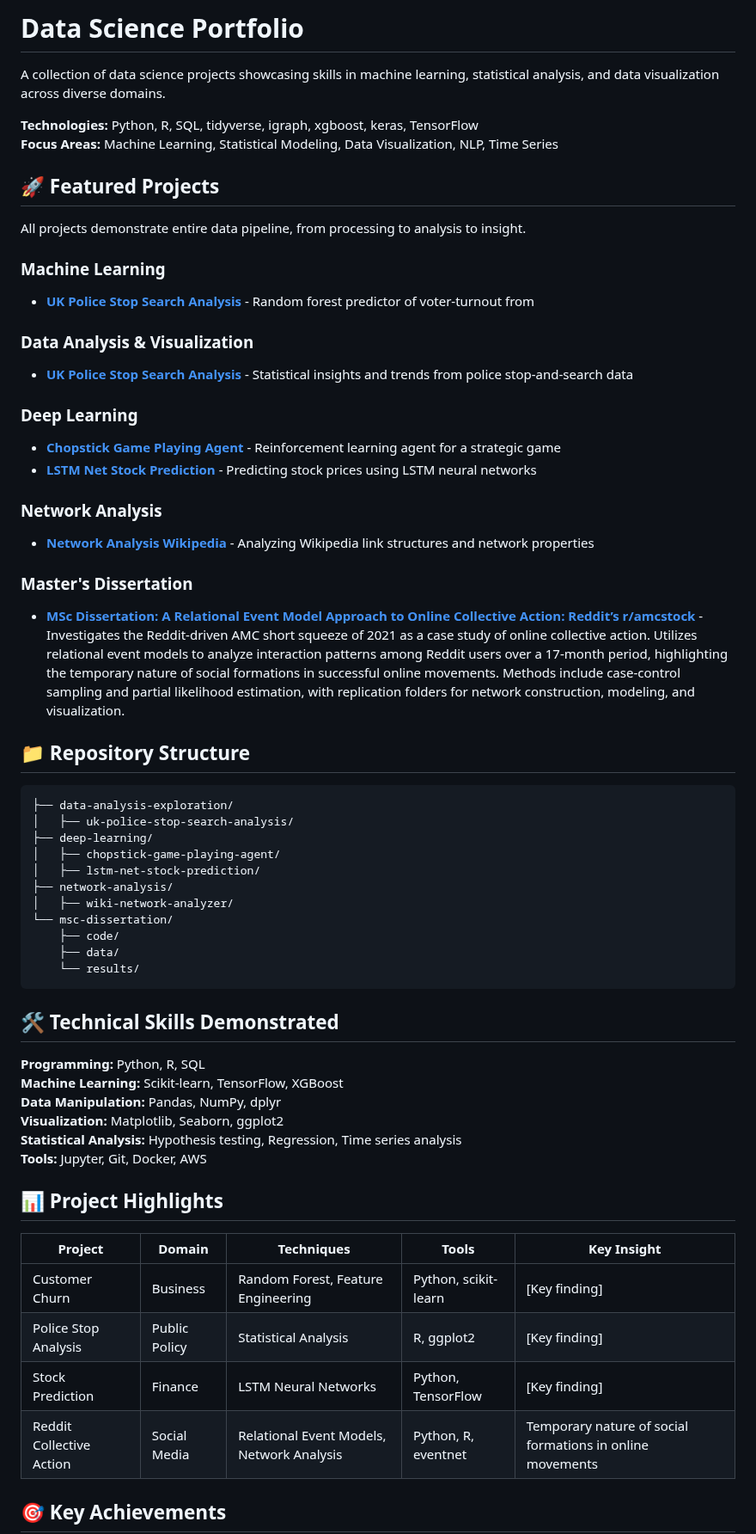
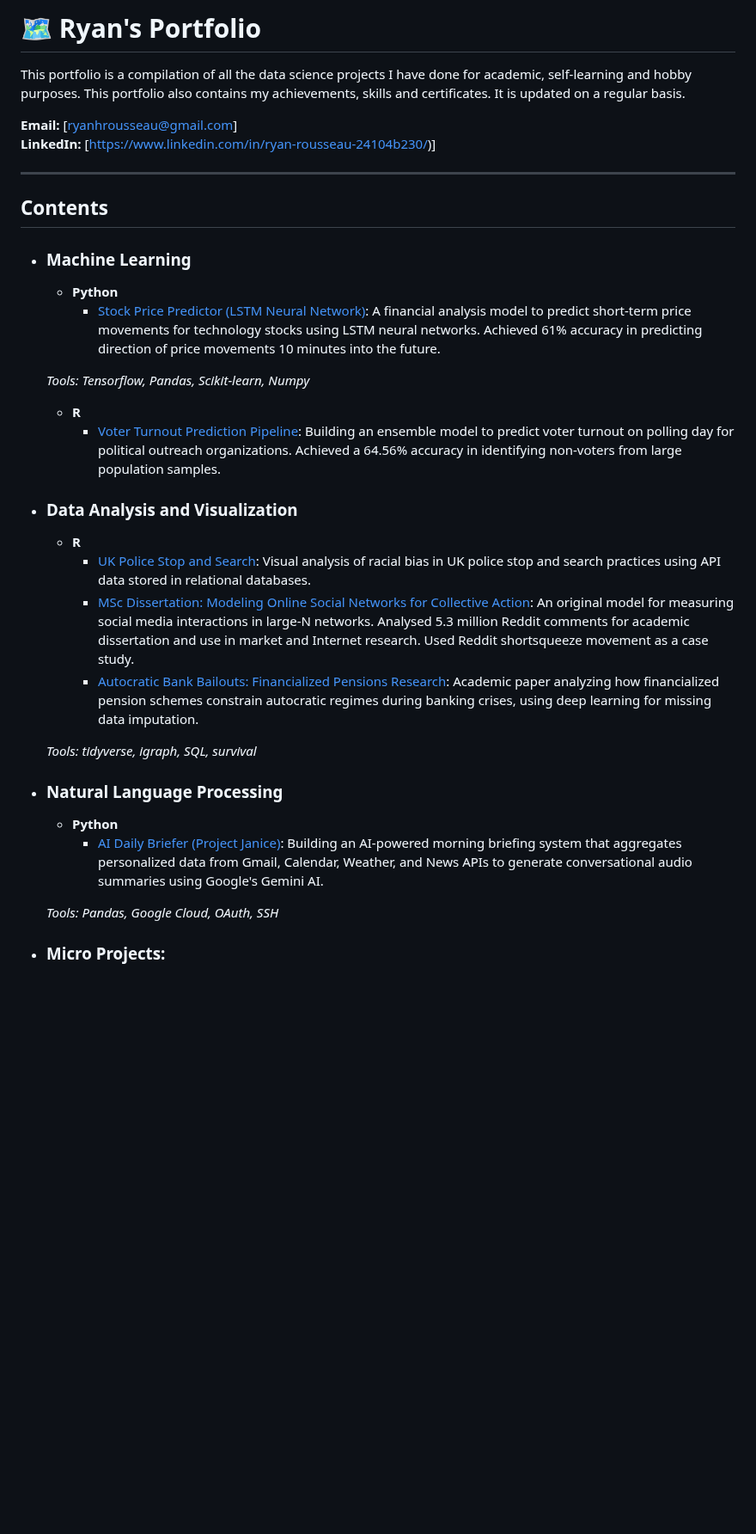
Before and after one commit to Ry-Rousseau/ds-portfolio, a Markdown page: README.md, the part around one of its changes. Shown at 86% size. Drawn GitHub-style; blank space fills up the shorter version.

````diff
--- a/README.md
+++ b/README.md
@@ -1,62 +1,40 @@
-# Data Science Portfolio
+# 🗺️ Ryan's Portfolio
 
-A collection of data science projects showcasing skills in machine learning, statistical analysis, and data visualization across diverse domains.
+This portfolio is a compilation of all the data science projects I have done for academic, self-learning and hobby purposes. This portfolio also contains my achievements, skills and certificates. It is updated on a regular basis.
 
-**Technologies:** Python, R, SQL, tidyverse, igraph, xgboost, keras, TensorFlow
-**Focus Areas:** Machine Learning, Statistical Modeling, Data Visualization, NLP, Time Series
+**Email:** [ryanhrousseau@gmail.com]
+**LinkedIn:** [https://www.linkedin.com/in/ryan-rousseau-24104b230/)]
 
-## 🚀 Featured Projects
-All projects demonstrate entire data pipeline, from processing to analysis to insight.
+<Add in a section for achievements when you have some achievements>
 
-### Machine Learning
-- **[UK Police Stop Search Analysis](/machine-learning/gb-forest-voter-predictor/)** - Random forest predictor of voter-turnout from
+****
+## Contents
 
-### Data Analysis & Visualization
-- **[UK Police Stop Search Analysis](/data-analysis-exploration/uk-police-stop-search-analysis/)** - Statistical insights and trends from police stop-and-search data
+- ### Machine Learning
 
-### Deep Learning
-- **[Chopstick Game Playing Agent](/deep-learning/chopstick-game-playing-agent/)** - Reinforcement learning agent for a strategic game
-- **[LSTM Net Stock Prediction](/deep-learning/lstm-net-stock-prediction/)** - Predicting stock prices using LSTM neural networks
+    - __Python__
+        - [Stock Price Predictor (LSTM Neural Network)](https://github.com/Ry-Rousseau/ds-portfolio/blob/main/LSTM-net-stock-predictor/README.md): A financial analysis model to predict short-term price movements for technology stocks using LSTM neural networks. Achieved 61% accuracy in predicting direction of price movements 10 minutes into the future.
 
-### Network Analysis
-- **[Network Analysis Wikipedia](/network-analysis/wiki-network-analyzer/)** - Analyzing Wikipedia link structures and network properties
+	_Tools: Tensorflow, Pandas, Scikit-learn, Numpy_
 
-### Master's Dissertation
-- **[MSc Dissertation: A Relational Event Model Approach to Online Collective Action: Reddit’s r/amcstock](/msc-dissertation/)** - Investigates the Reddit-driven AMC short squeeze of 2021 as a case study of online collective action. Utilizes relational event models to analyze interaction patterns among Reddit users over a 17-month period, highlighting the temporary nature of social formations in successful online movements. Methods include case-control sampling and partial likelihood estimation, with replication folders for network construction, modeling, and visualization.
+	- __R__
+		- [Voter Turnout Prediction Pipeline](https://github.com/Ry-Rousseau/ds-portfolio/blob/main/gb-forest-voter-predictor/README.md): Building an ensemble model to predict voter turnout on polling day for political outreach organizations. Achieved a 64.56% accuracy in identifying non-voters from large population samples.
 
-## 📁 Repository Structure
 
-```
-├── data-analysis-exploration/
-│   ├── uk-police-stop-search-analysis/
-├── deep-learning/
-│   ├── chopstick-game-playing-agent/
-│   ├── lstm-net-stock-prediction/
-├── network-analysis/
-│   ├── wiki-network-analyzer/
-└── msc-dissertation/
-    ├── code/
-    ├── data/
-    └── results/
-```
+- ### Data Analysis and Visualization
 
-## 🛠️ Technical Skills Demonstrated
+    - __R__
+        - [UK Police Stop and Search](https://github.com/Ry-Rousseau/ds-portfolio/blob/main/uk-police-stop-search-investigation/README.md): Visual analysis of racial bias in UK police stop and search practices using API data stored in relational databases.
+        - [MSc Dissertation: Modeling Online Social Networks for Collective Action](https://github.com/Ry-Rousseau/msc_dissertation-relational-event-modeling/blob/main/README.md): An original model for measuring social media interactions in large-N networks. Analysed 5.3 million Reddit comments for academic dissertation and use in market and Internet research. Used Reddit shortsqueeze movement as a case study.
+        - [Autocratic Bank Bailouts: Financialized Pensions Research](https://github.com/Ry-Rousseau/academic-research/blob/main/bjps_non_dem_banking_crises/README.md): Academic paper analyzing how financialized pension schemes constrain autocratic regimes during banking crises, using deep learning for missing data imputation.
 
-**Programming:** Python, R, SQL
-**Machine Learning:** Scikit-learn, TensorFlow, XGBoost
-**Data Manipulation:** Pandas, NumPy, dplyr
-**Visualization:** Matplotlib, Seaborn, ggplot2
-**Statistical Analysis:** Hypothesis testing, Regression, Time series analysis
-**Tools:** Jupyter, Git, Docker, AWS
+    _Tools: tidyverse, igraph, SQL, survival_
 
-## 📊 Project Highlights
+- ### Natural Language Processing
+    - __Python__
+        - [AI Daily Briefer (Project Janice)](https://github.com/Ry-Rousseau/morning-brief): Building an AI-powered morning briefing system that aggregates personalized data from Gmail, Calendar, Weather, and News APIs to generate conversational audio summaries using Google's Gemini AI.
 
-| Project                  | Domain       | Techniques                  | Tools               | Key Insight       |
-|--------------------------|--------------|-----------------------------|---------------------|-------------------|
-| Customer Churn           | Business     | Random Forest, Feature Engineering | Python, scikit-learn | [Key finding]     |
-| Police Stop Analysis      | Public Policy | Statistical Analysis        | R, ggplot2          | [Key finding]     |
-| Stock Prediction          | Finance      | LSTM Neural Networks        | Python, TensorFlow  | [Key finding]     |
-| Reddit Collective Action | Social Media | Relational Event Models, Network Analysis | Python, R, eventnet | Temporary nature of social formations in online movements |
+	_Tools: Pandas, Google Cloud, OAuth, SSH_
 
-## 🎯 Key Achievements
+- ### Micro Projects:
 
````
Also changed, not shown: other parts of README.md (+7 -23 lines).
